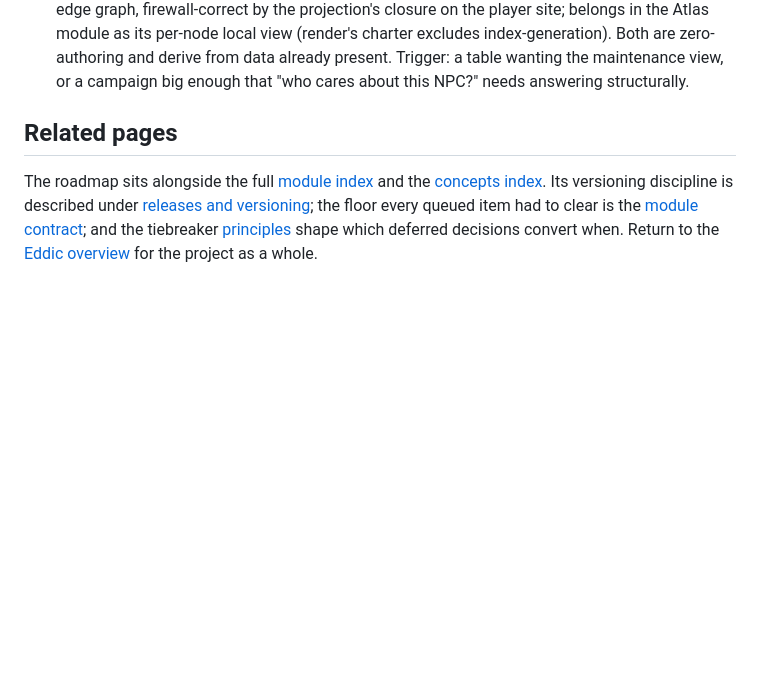
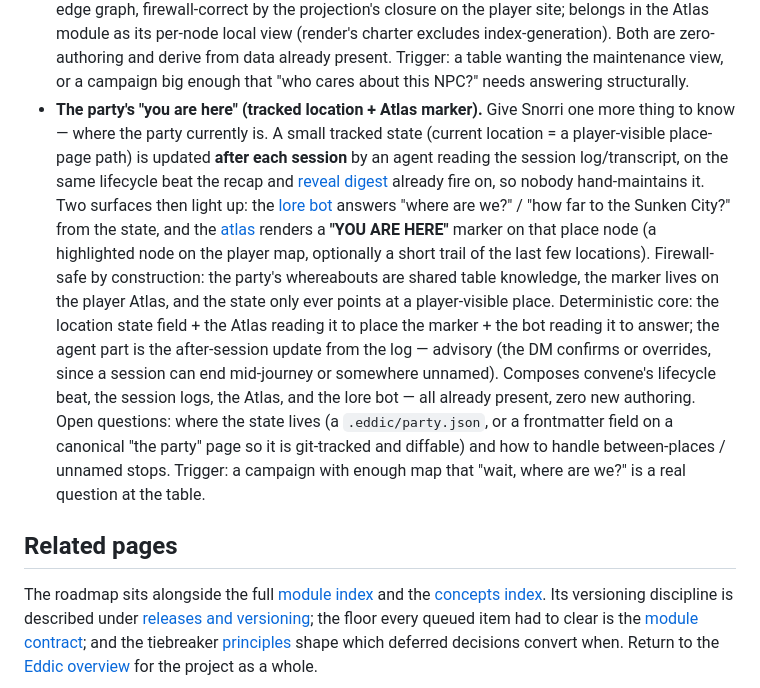
Before and after one commit to tohuw/eddic, a Markdown page: wiki/roadmap.md, the part around the change. Drawn GitHub-style; blank space fills up the shorter version.

Commit message:
roadmap: the party's 'you are here' — tracked location + Atlas marker
Snorri tracks the party's current location from session logs (updated on
convene's after-session beat), answers 'where are we?', and the player Atlas
renders a YOU ARE HERE marker. Firewall-safe (party location is table
knowledge); composes existing surfaces, zero authoring.

Co-Authored-By: Claude Opus 4.8 (1M context) <noreply@anthropic.com>

```diff
--- a/wiki/roadmap.md
+++ b/wiki/roadmap.md
@@ -336,6 +336,28 @@ under the contract.
   data already present. Trigger: a table wanting the maintenance view, or a
   campaign big enough that "who cares about this NPC?" needs answering
   structurally.
+- **The party's "you are here" (tracked location + Atlas marker).** Give Snorri
+  one more thing to know — where the party currently is. A small tracked state
+  (current location = a player-visible place-page path) is updated **after each
+  session** by an agent reading the session log/transcript, on the same
+  lifecycle beat the recap and [reveal digest](modules/convene.md) already fire
+  on, so nobody hand-maintains it. Two surfaces then light up: the
+  [lore bot](modules/lore-bot.md) answers "where are we?" / "how far to the
+  Sunken City?" from the state, and the [atlas](modules/atlas.md) renders a
+  **"YOU ARE HERE"** marker on that place node (a highlighted node on the
+  player map, optionally a short trail of the last few locations). Firewall-safe
+  by construction: the party's whereabouts are shared table knowledge, the
+  marker lives on the player Atlas, and the state only ever points at a
+  player-visible place. Deterministic core: the location state field + the Atlas
+  reading it to place the marker + the bot reading it to answer; the agent part
+  is the after-session update from the log — advisory (the DM confirms or
+  overrides, since a session can end mid-journey or somewhere unnamed).
+  Composes convene's lifecycle beat, the session logs, the Atlas, and the lore
+  bot — all already present, zero new authoring. Open questions: where the
+  state lives (a `.eddic/party.json`, or a frontmatter field on a canonical
+  "the party" page so it is git-tracked and diffable) and how to handle
+  between-places / unnamed stops. Trigger: a campaign with enough map that
+  "wait, where are we?" is a real question at the table.
 
 ## Related pages
 
```
